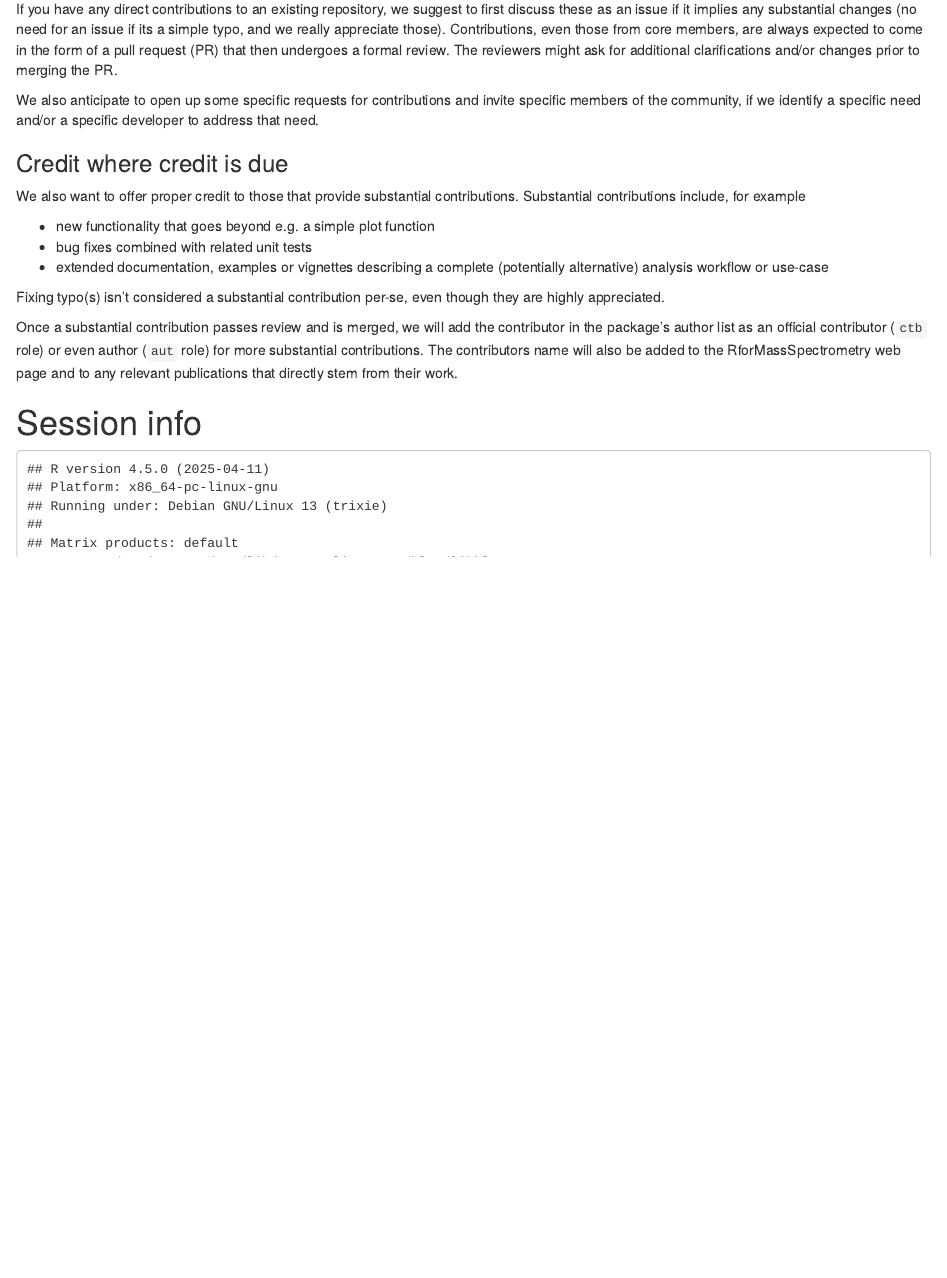
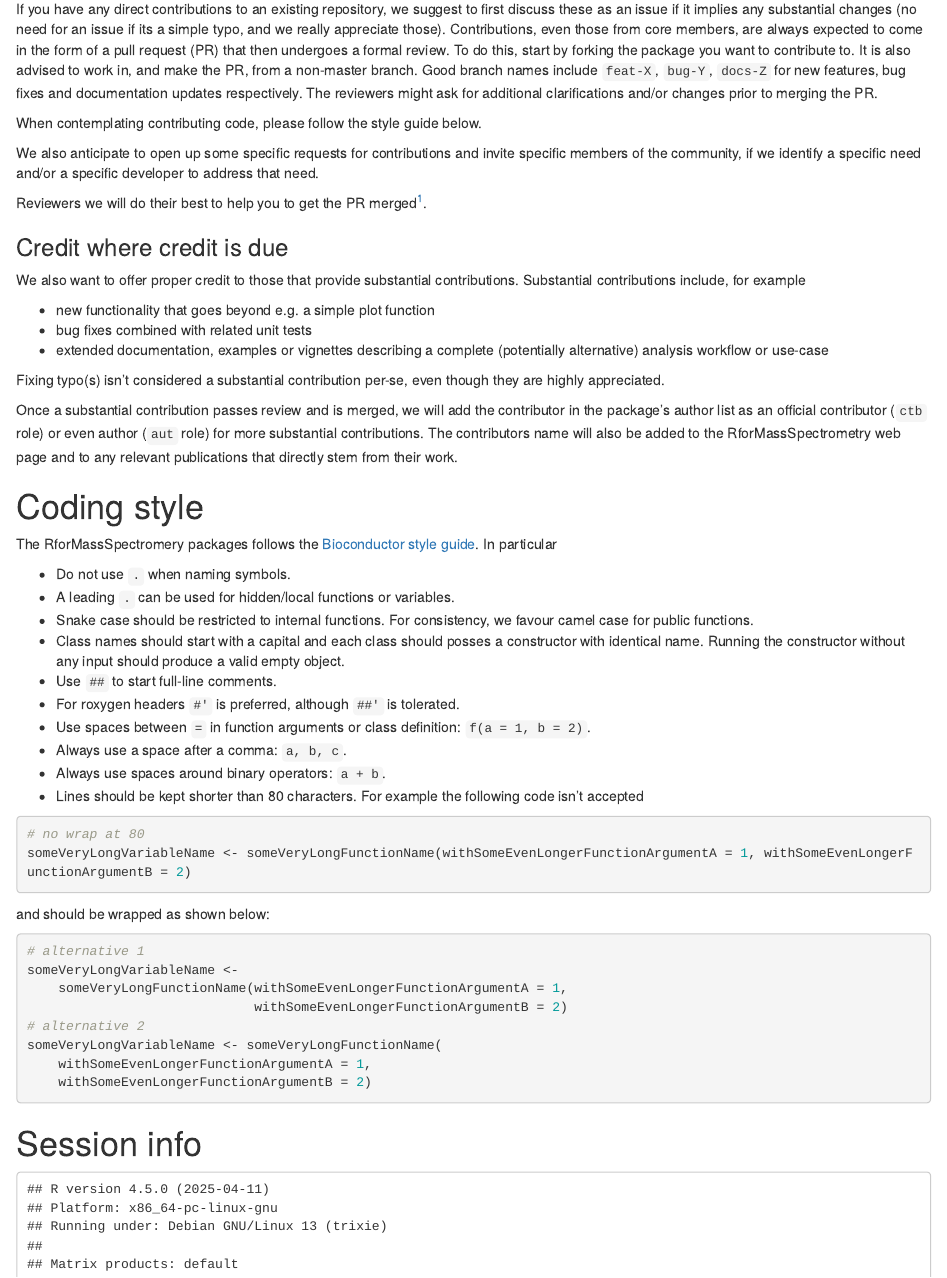
Before and after one commit to rformassspectrometry/RforMassSpectrometry, an R Markdown document (vignettes/RforMassSpectrometry.Rmd): the page in a window 1100 px wide, from 960 px down. Rendered offline with R 4.5, knitr and Pandoc, with nearby package versions; drawn as R Markdown's standard HTML page in place of the format the file asks for.

Commit message:
udpate contribs and add coding style to vignette

````diff
--- a/vignettes/RforMassSpectrometry.Rmd
+++ b/vignettes/RforMassSpectrometry.Rmd
@@ -73,9 +73,18 @@ suggest to first discuss these as an issue if it implies any
 substantial changes (no need for an issue if its a simple typo, and we
 really appreciate those). Contributions, even those from core members,
 are always expected to come in the form of a pull request (PR) that
-then undergoes a formal review. The reviewers might ask for additional
-clarifications and/or changes prior to merging the PR.
+then undergoes a formal review. To do this, start by forking the
+package you want to contribute to. It is also advised to work in, and
+make the PR, from a non-master branch. Good branch names include
+`feat-X`, `bug-Y`, `docs-Z` for new features, bug fixes and
+documentation updates respectively. The reviewers might ask for
+additional clarifications and/or changes prior to merging the PR.
+
+When contemplating contributing code, please follow the style guide
+below.
 
 We also anticipate to open up some specific requests for contributions
 and invite specific members of the community, if we identify a specific
 need and/or a specific developer to address that need.
+
+Reviewers we will do their best to help you to get the PR
@@ -100,6 +112,46 @@ substantial contributions. The contributors name will also be added to
 the RforMassSpectrometry web page and to any relevant publications that
 directly stem from their work.
 
+# Coding style
+
+The RforMassSpectromery packages follows the [Bioconductor style
+guide](https://bioconductor.org/developers/how-to/coding-style/). In
+particular
+
+- Do not use `.` when naming symbols.
+- A leading `.` can be used for hidden/local functions or variables.
+- Snake case should be restricted to internal functions. For
+  consistency, we favour camel case for public functions.
+- Class names should start with a capital and each class should posses
+  a constructor with identical name. Running the constructor without
+  any input should produce a valid empty object.
+- Use `##` to start full-line comments.
+- For roxygen headers `#'` is preferred, although `##'` is tolerated.
+- Use spaces between `=` in function arguments or class definition:
+  `f(a = 1, b = 2)`.
+- Always use a space after a comma: `a, b, c`.
+- Always use spaces around binary operators: `a + b`.
+- Lines should be kept shorter than 80 characters. For example the
+  following code isn't accepted
+
+```r
+# no wrap at 80
+someVeryLongVariableName <- someVeryLongFunctionName(withSomeEvenLongerFunctionArgumentA = 1, withSomeEvenLongerFunctionArgumentB = 2)
+```
+
+and should be wrapped as shown below:
+
+```r
+# alternative 1
+someVeryLongVariableName <-
+    someVeryLongFunctionName(withSomeEvenLongerFunctionArgumentA = 1,
+                             withSomeEvenLongerFunctionArgumentB = 2)
+# alternative 2
+someVeryLongVariableName <- someVeryLongFunctionName(
+    withSomeEvenLongerFunctionArgumentA = 1,
+    withSomeEvenLongerFunctionArgumentB = 2)
+```
+
 # Session info {.unnumbered}
 
 ```{r sessionInfo, echo=FALSE}
````
Also changed, not shown: vignettes/RforMassSpectrometry.Rmd (3 more changed lines).
